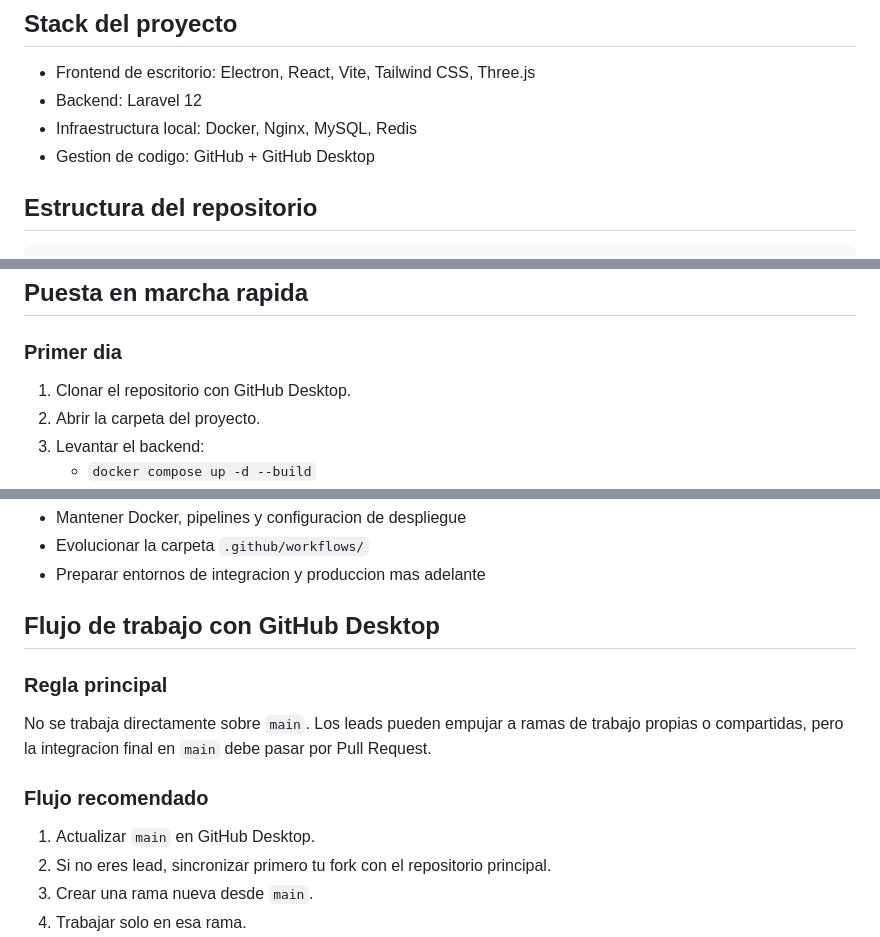
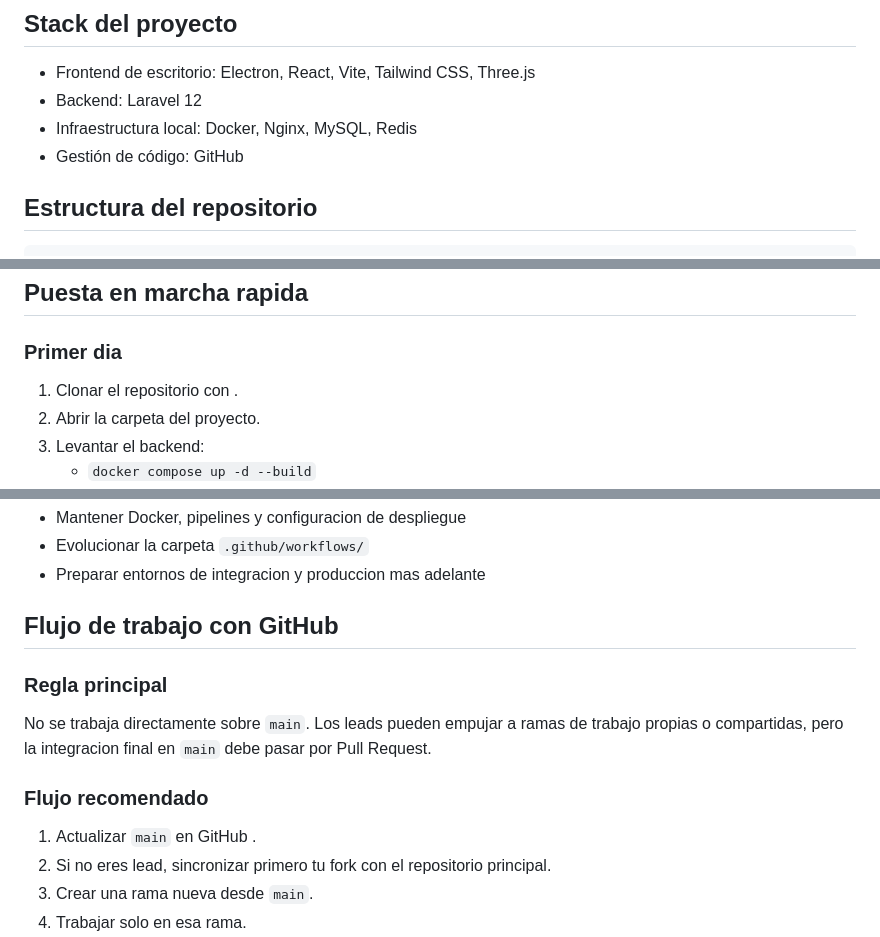
Before and after one commit to alexxblaro16/proyecto-csic, a Markdown page: README.md, 3 parts joined by grey strips. GitHub-like rendering.

Commit message:
Update README.md
Simple error correction on the main

```diff
--- a/README.md
+++ b/README.md
@@ -9,7 +9,7 @@ Este repositorio esta preparado para que varios equipos trabajen en paralelo con
 - Frontend de escritorio: Electron, React, Vite, Tailwind CSS, Three.js
 - Backend: Laravel 12
 - Infraestructura local: Docker, Nginx, MySQL, Redis
-- Gestion de codigo: GitHub + GitHub Desktop
+- Gestión de código: GitHub
 
 ## Estructura del repositorio
 
@@ -65,7 +64,7 @@ Herramientas por necesidad:
 
 ### Primer dia
 
-1. Clonar el repositorio con GitHub Desktop.
+1. Clonar el repositorio con .
 2. Abrir la carpeta del proyecto.
 3. Levantar el backend:
    - `docker compose up -d --build`
@@ -161,7 +160,7 @@ Herramientas por necesidad:
 - Evolucionar la carpeta `.github/workflows/`
 - Preparar entornos de integracion y produccion mas adelante
 
-## Flujo de trabajo con GitHub Desktop
+## Flujo de trabajo con GitHub
 
 ### Regla principal
 
@@ -170,7 +169,7 @@ Los leads pueden empujar a ramas de trabajo propias o compartidas, pero la integ
 
 ### Flujo recomendado
 
-1. Actualizar `main` en GitHub Desktop.
+1. Actualizar `main` en GitHub .
 2. Si no eres lead, sincronizar primero tu fork con el repositorio principal.
 3. Crear una rama nueva desde `main`.
 4. Trabajar solo en esa rama.
```
Also changed, not shown: other parts of README.md (+0 -1 lines).
